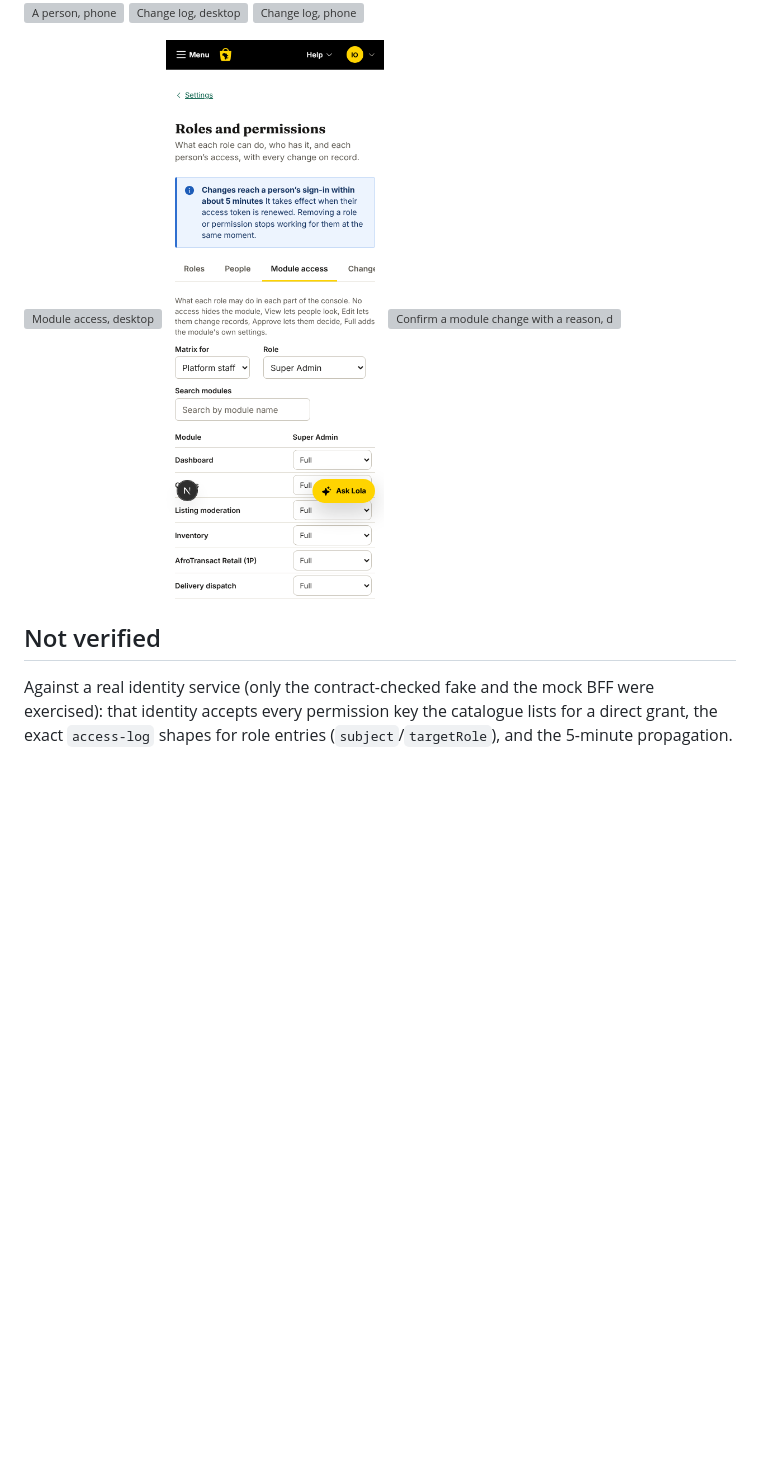
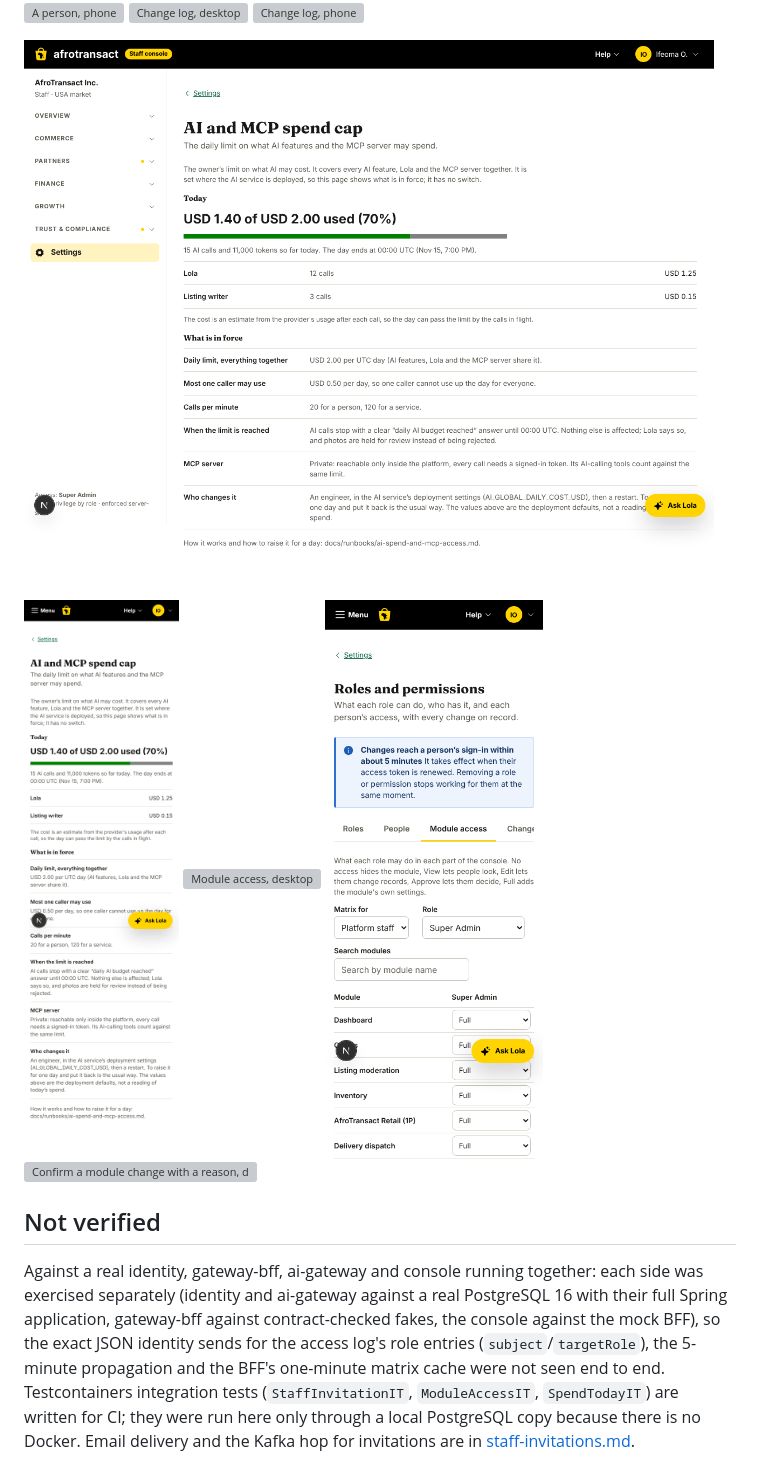
Before and after one commit to billionairedev24/diaspora-commerce, a Markdown page: docs/engineering/staff-settings.md, the part around one of its changes. GitHub-like rendering; pictures changed too: docs/engineering/img/staff-ai-spend-1280.png (added), docs/engineering/img/staff-ai-spend-390.png (added); blank space fills up the shorter version; grey boxes are pictures that could not be loaded.

```diff
--- a/docs/engineering/staff-settings.md
+++ b/docs/engineering/staff-settings.md
@@ -123,11 +125,16 @@ one centre line; every permission row centres its switch; no sideways scroll).
 ![Change log, desktop](img/staff-settings-log-1280.png)
 ![Change log, phone](img/staff-settings-log-390.png)
 
+![AI and MCP spend cap, desktop](img/staff-ai-spend-1280.png)
+![AI and MCP spend cap, phone](img/staff-ai-spend-390.png)
 ![Module access, desktop](img/staff-modules-1280.png)
 ![Module access, phone](img/staff-modules-390.png)
 ![Confirm a module change with a reason, desktop](img/staff-modules-confirm-1280.png)
 
 ## Not verified
 
-Against a real identity service (only the contract-checked fake and the mock BFF were exercised): that identity accepts every permission key the catalogue lists
-for a direct grant, the exact `access-log` shapes for role entries (`subject`/`targetRole`), and the 5-minute propagation.
+Against a real identity, gateway-bff, ai-gateway and console running together: each side was exercised separately (identity and ai-gateway against a real PostgreSQL 16 with
+their full Spring application, gateway-bff against contract-checked fakes, the console against the mock BFF), so the exact JSON identity sends for the access log's role entries
+(`subject`/`targetRole`), the 5-minute propagation and the BFF's one-minute matrix cache were not seen end to end. Testcontainers integration tests (`StaffInvitationIT`, `ModuleAccessIT`,
+`SpendTodayIT`) are written for CI; they were run here only through a local PostgreSQL copy because there is no Docker. Email delivery and the Kafka hop for invitations are in
+[staff-invitations.md](staff-invitations.md#not-verified).
```
Also changed, not shown: other parts of docs/engineering/staff-settings.md (+5 -3 lines), docs/engineering/mcp-tool-proposals.md (+1 -1 lines), 16 other files.
